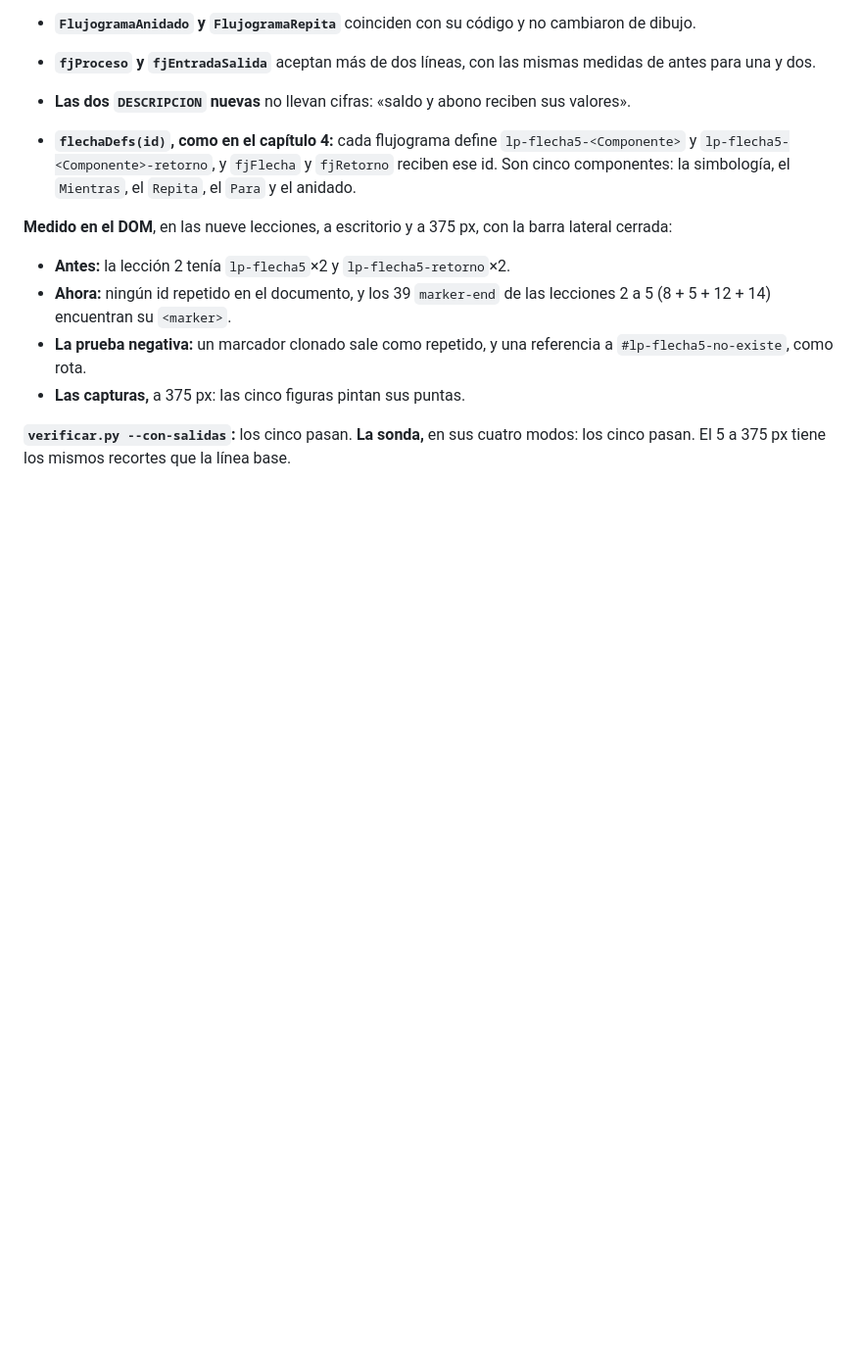
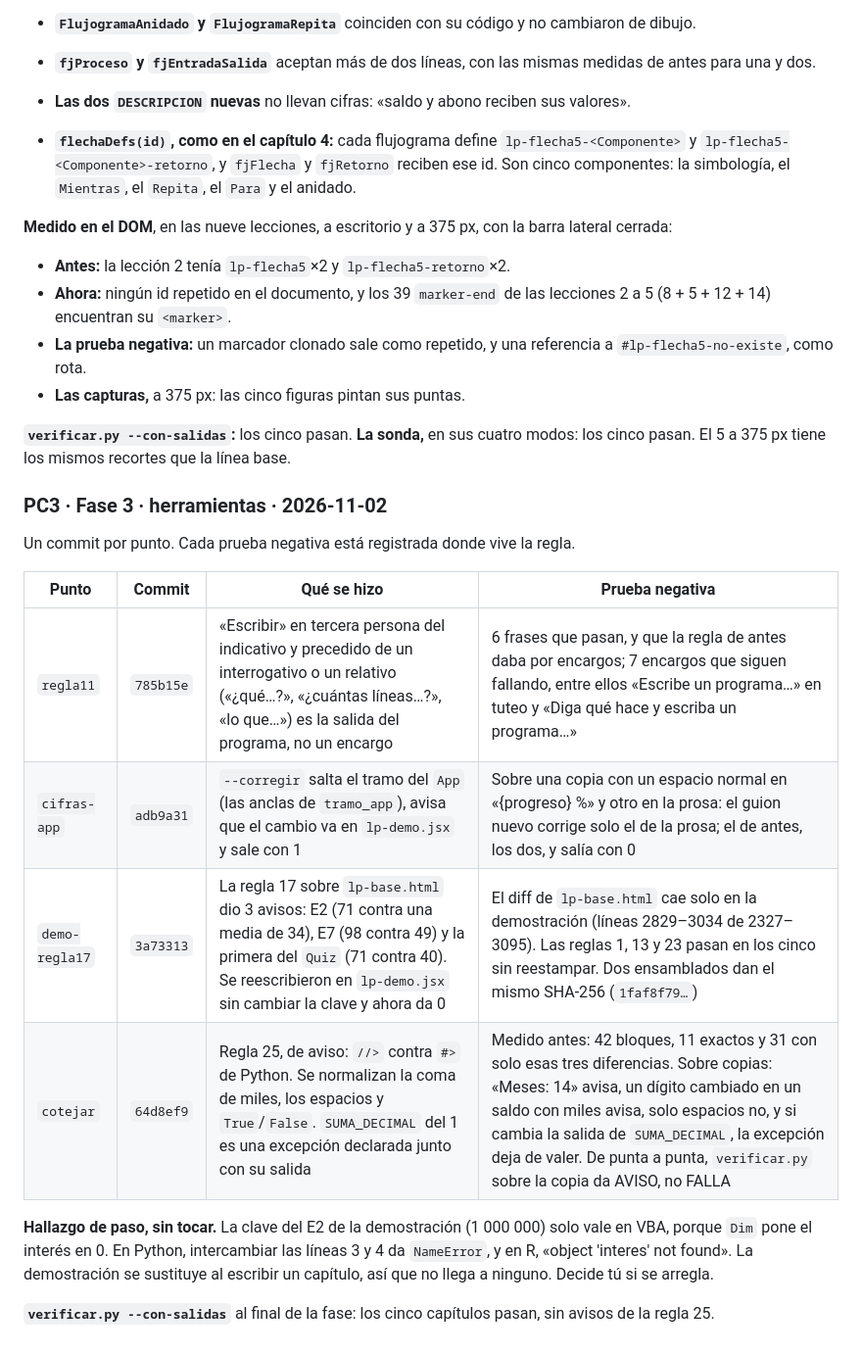
Before and after one commit to JotaMao1985/Usta_Logica-de-programaci-n-Financiera, a Markdown page: PLAN_CIERRE_CAPITULO_05.md, the part around the change. Shown at 98% size. Drawn GitHub-style; blank space fills up the shorter version.

Commit message:
Punto de control de la fase 3 del cierre del capítulo 5
Co-Authored-By: Claude Opus 5.5 <noreply@anthropic.com>

```diff
--- a/PLAN_CIERRE_CAPITULO_05.md
+++ b/PLAN_CIERRE_CAPITULO_05.md
@@ -233,3 +233,23 @@ lateral cerrada:
 
 **`verificar.py --con-salidas`:** los cinco pasan. **La sonda,** en sus cuatro
 modos: los cinco pasan. El 5 a 375 px tiene los mismos recortes que la línea base.
+
+### PC3 · Fase 3 · herramientas · 2026-11-02
+
+Un commit por punto. Cada prueba negativa está registrada donde vive la regla.
+
+| Punto | Commit | Qué se hizo | Prueba negativa |
+|---|---|---|---|
+| `regla11` | `785b15e` | «Escribir» en tercera persona del indicativo y precedido de un interrogativo o un relativo («¿qué…?», «¿cuántas líneas…?», «lo que…») es la salida del programa, no un encargo | 6 frases que pasan, y que la regla de antes daba por encargos; 7 encargos que siguen fallando, entre ellos «Escribe un programa…» en tuteo y «Diga qué hace y escriba un programa…» |
+| `cifras-app` | `adb9a31` | `--corregir` salta el tramo del `App` (las anclas de `tramo_app`), avisa que el cambio va en `lp-demo.jsx` y sale con 1 | Sobre una copia con un espacio normal en «{progreso} %» y otro en la prosa: el guion nuevo corrige solo el de la prosa; el de antes, los dos, y salía con 0 |
+| `demo-regla17` | `3a73313` | La regla 17 sobre `lp-base.html` dio 3 avisos: E2 (71 contra una media de 34), E7 (98 contra 49) y la primera del `Quiz` (71 contra 40). Se reescribieron en `lp-demo.jsx` sin cambiar la clave y ahora da 0 | El diff de `lp-base.html` cae solo en la demostración (líneas 2829–3034 de 2327–3095). Las reglas 1, 13 y 23 pasan en los cinco sin reestampar. Dos ensamblados dan el mismo SHA-256 (`1faf8f79…`) |
+| `cotejar` | `64d8ef9` | Regla 25, de aviso: `//>` contra `#>` de Python. Se normalizan la coma de miles, los espacios y `True`/`False`. `SUMA_DECIMAL` del 1 es una excepción declarada junto con su salida | Medido antes: 42 bloques, 11 exactos y 31 con solo esas tres diferencias. Sobre copias: «Meses: 14» avisa, un dígito cambiado en un saldo con miles avisa, solo espacios no, y si cambia la salida de `SUMA_DECIMAL`, la excepción deja de valer. De punta a punta, `verificar.py` sobre la copia da AVISO, no FALLA |
+
+**Hallazgo de paso, sin tocar.** La clave del E2 de la demostración (1 000 000) solo
+vale en VBA, porque `Dim` pone el interés en 0. En Python, intercambiar las líneas
+3 y 4 da `NameError`, y en R, «object 'interes' not found». La demostración se
+sustituye al escribir un capítulo, así que no llega a ninguno. Decide tú si se
+arregla.
+
+**`verificar.py --con-salidas`** al final de la fase: los cinco capítulos pasan, sin
+avisos de la regla 25.
```
